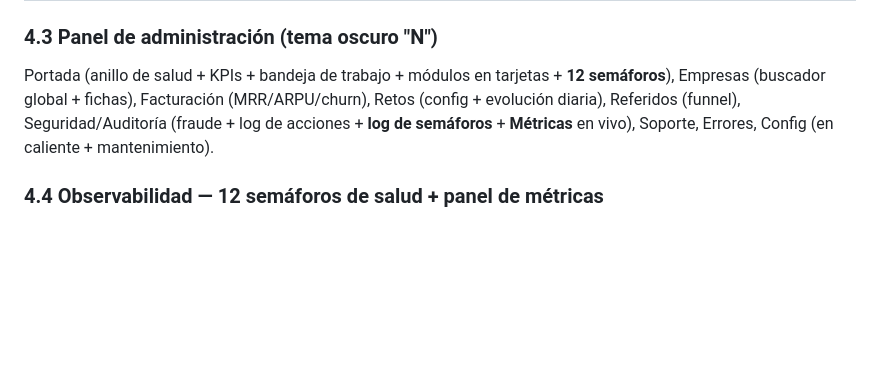
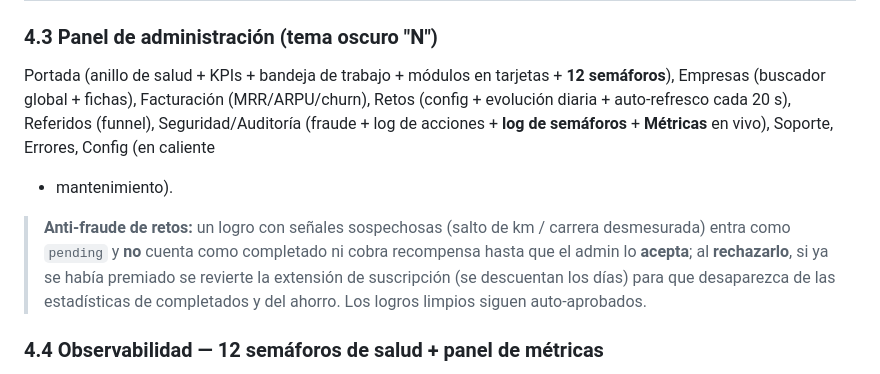
Before and after one commit to TaxiCountUser/Didac, a Markdown page: informe-app.md, the part around the change. Rendered like a GitHub page; blank space fills up the shorter version.

Commit message:
docs: informe — flujo anti-fraude de retos (pending/aceptar/rechazar con reverso) + auto-refresco
Co-Authored-By: Claude Opus 4.8 <noreply@anthropic.com>

```diff
--- a/informe-app.md
+++ b/informe-app.md
@@ -154,8 +154,15 @@ Trigger `handle_new_auth_user` sobre `auth.users`: un *owner* nuevo crea su tena
 ### 4.3 Panel de administración (tema oscuro "N")
 Portada (anillo de salud + KPIs + bandeja de trabajo + módulos en tarjetas + **12 semáforos**),
 Empresas (buscador global + fichas), Facturación (MRR/ARPU/churn), Retos (config + evolución
-diaria), Referidos (funnel), Seguridad/Auditoría (fraude + log de acciones + **log de
-semáforos** + **Métricas** en vivo), Soporte, Errores, Config (en caliente + mantenimiento).
+diaria + auto-refresco cada 20 s), Referidos (funnel), Seguridad/Auditoría (fraude + log de
+acciones + **log de semáforos** + **Métricas** en vivo), Soporte, Errores, Config (en caliente
++ mantenimiento).
+
+> **Anti-fraude de retos:** un logro con señales sospechosas (salto de km / carrera
+> desmesurada) entra como `pending` y **no** cuenta como completado ni cobra recompensa
+> hasta que el admin lo **acepta**; al **rechazarlo**, si ya se había premiado se revierte
+> la extensión de suscripción (se descuentan los días) para que desaparezca de las
+> estadísticas de completados y del ahorro. Los logros limpios siguen auto-aprobados.
 
 ### 4.4 Observabilidad — 12 semáforos de salud + panel de métricas
 Alimentados por `system_config`, la bandeja `webhook_events` y sondas en vivo;
```
